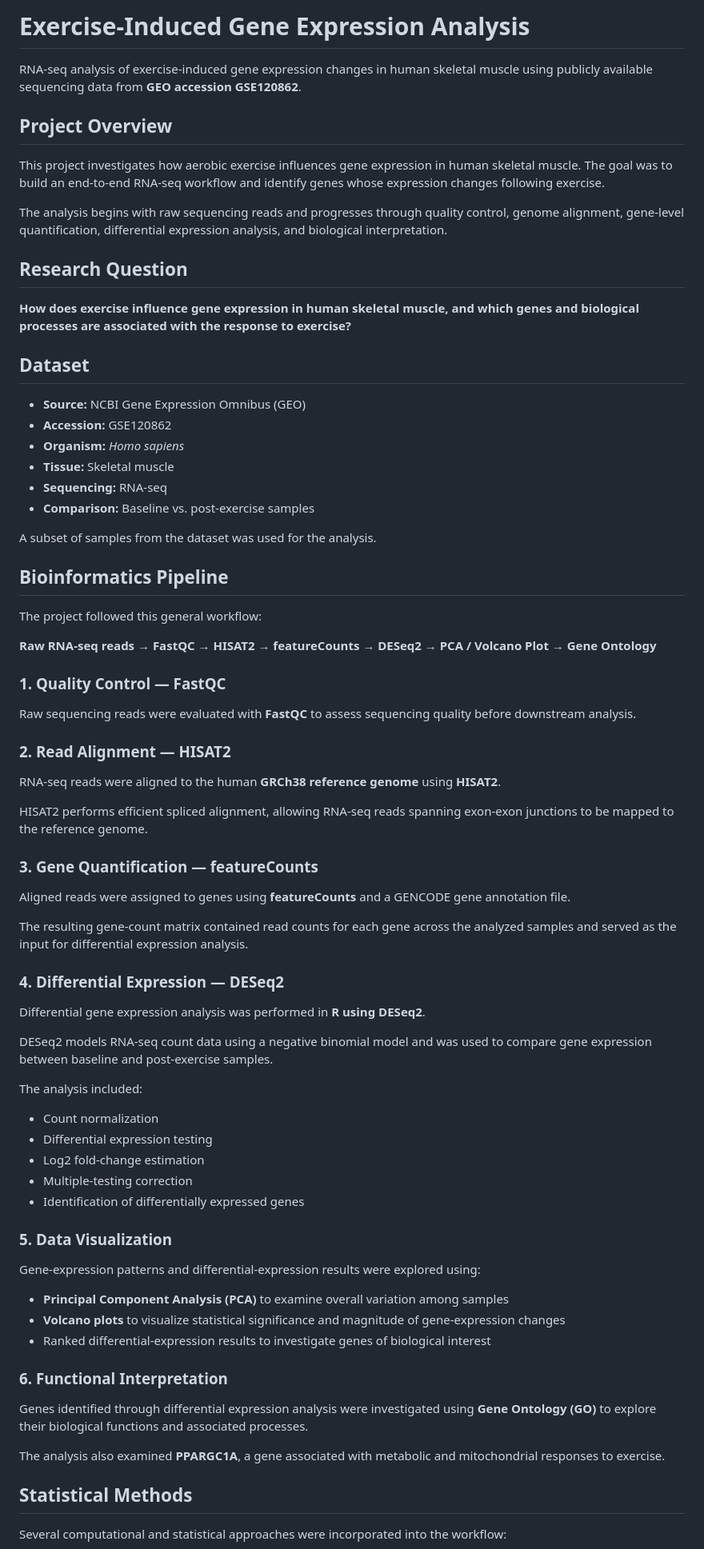
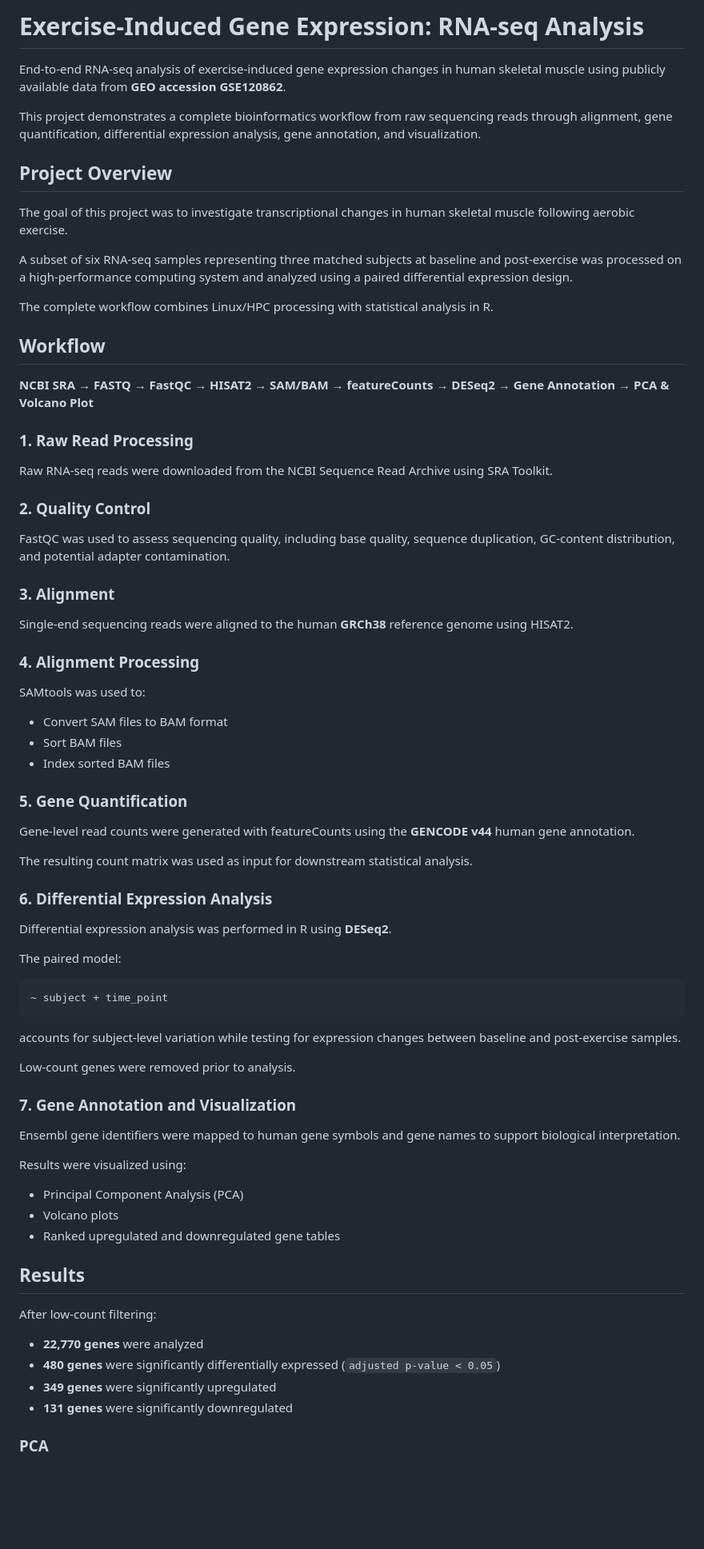
Before and after one commit to VincentCasilio/exercise-gene-expression-rnaseq, a Markdown page: README.md, the part around one of its changes. Shown at 80% size. Drawn GitHub-style; blank space fills up the shorter version.

````diff
--- a/README.md
+++ b/README.md
@@ -1,79 +1,79 @@
-# Exercise-Induced Gene Expression Analysis
+# Exercise-Induced Gene Expression: RNA-seq Analysis
 
-RNA-seq analysis of exercise-induced gene expression changes in human skeletal muscle using publicly available sequencing data from **GEO accession GSE120862**.
+End-to-end RNA-seq analysis of exercise-induced gene expression changes in human skeletal muscle using publicly available data from **GEO accession GSE120862**.
+
+This project demonstrates a complete bioinformatics workflow from raw sequencing reads through alignment, gene quantification, differential expression analysis, gene annotation, and visualization.
 
 ## Project Overview
 
-This project investigates how aerobic exercise influences gene expression in human skeletal muscle. The goal was to build an end-to-end RNA-seq workflow and identify genes whose expression changes following exercise.
+The goal of this project was to investigate transcriptional changes in human skeletal muscle following aerobic exercise.
 
-The analysis begins with raw sequencing reads and progresses through quality control, genome alignment, gene-level quantification, differential expression analysis, and biological interpretation.
+A subset of six RNA-seq samples representing three matched subjects at baseline and post-exercise was processed on a high-performance computing system and analyzed using a paired differential expression design.
 
-## Research Question
+The complete workflow combines Linux/HPC processing with statistical analysis in R.
 
-**How does exercise influence gene expression in human skeletal muscle, and which genes and biological processes are associated with the response to exercise?**
+## Workflow
 
-## Dataset
+**NCBI SRA → FASTQ → FastQC → HISAT2 → SAM/BAM → featureCounts → DESeq2 → Gene Annotation → PCA & Volcano Plot**
 
-* **Source:** NCBI Gene Expression Omnibus (GEO)
-* **Accession:** GSE120862
-* **Organism:** *Homo sapiens*
-* **Tissue:** Skeletal muscle
-* **Sequencing:** RNA-seq
-* **Comparison:** Baseline vs. post-exercise samples
+### 1. Raw Read Processing
 
-A subset of samples from the dataset was used for the analysis.
+Raw RNA-seq reads were downloaded from the NCBI Sequence Read Archive using SRA Toolkit.
 
-## Bioinformatics Pipeline
+### 2. Quality Control
 
-The project followed this general workflow:
+FastQC was used to assess sequencing quality, including base quality, sequence duplication, GC-content distribution, and potential adapter contamination.
 
-**Raw RNA-seq reads → FastQC → HISAT2 → featureCounts → DESeq2 → PCA / Volcano Plot → Gene Ontology**
+### 3. Alignment
 
-### 1. Quality Control — FastQC
+Single-end sequencing reads were aligned to the human **GRCh38** reference genome using HISAT2.
 
-Raw sequencing reads were evaluated with **FastQC** to assess sequencing quality before downstream analysis.
+### 4. Alignment Processing
 
-### 2. Read Alignment — HISAT2
+SAMtools was used to:
 
-RNA-seq reads were aligned to the human **GRCh38 reference genome** using **HISAT2**.
+- Convert SAM files to BAM format
+- Sort BAM files
+- Index sorted BAM files
 
-HISAT2 performs efficient spliced alignment, allowing RNA-seq reads spanning exon-exon junctions to be mapped to the reference genome.
+### 5. Gene Quantification
 
-### 3. Gene Quantification — featureCounts
+Gene-level read counts were generated with featureCounts using the **GENCODE v44** human gene annotation.
 
-Aligned reads were assigned to genes using **featureCounts** and a GENCODE gene annotation file.
+The resulting count matrix was used as input for downstream statistical analysis.
 
-The resulting gene-count matrix contained read counts for each gene across the analyzed samples and served as the input for differential expression analysis.
+### 6. Differential Expression Analysis
 
-### 4. Differential Expression — DESeq2
+Differential expression analysis was performed in R using **DESeq2**.
 
-Differential gene expression analysis was performed in **R using DESeq2**.
+The paired model:
 
-DESeq2 models RNA-seq count data using a negative binomial model and was used to compare gene expression between baseline and post-exercise samples.
+```r
+~ subject + time_point
+```
 
-The analysis included:
+accounts for subject-level variation while testing for expression changes between baseline and post-exercise samples.
 
-* Count normalization
-* Differential expression testing
-* Log2 fold-change estimation
-* Multiple-testing correction
-* Identification of differentially expressed genes
+Low-count genes were removed prior to analysis.
 
-### 5. Data Visualization
+### 7. Gene Annotation and Visualization
 
-Gene-expression patterns and differential-expression results were explored using:
+Ensembl gene identifiers were mapped to human gene symbols and gene names to support biological interpretation.
 
-* **Principal Component Analysis (PCA)** to examine overall variation among samples
-* **Volcano plots** to visualize statistical significance and magnitude of gene-expression changes
-* Ranked differential-expression results to investigate genes of biological interest
+Results were visualized using:
 
-### 6. Functional Interpretation
+- Principal Component Analysis (PCA)
+- Volcano plots
+- Ranked upregulated and downregulated gene tables
 
-Genes identified through differential expression analysis were investigated using **Gene Ontology (GO)** to explore their biological functions and associated processes.
+## Results
 
-The analysis also examined **PPARGC1A**, a gene associated with metabolic and mitochondrial responses to exercise.
+After low-count filtering:
 
-## Statistical Methods
+- **22,770 genes** were analyzed
+- **480 genes** were significantly differentially expressed (`adjusted p-value < 0.05`)
+- **349 genes** were significantly upregulated
+- **131 genes** were significantly downregulated
 
-Several computational and statistical approaches were incorporated into the workflow:
+### PCA
 
````
Also changed, not shown: other parts of README.md (+68 -58 lines).
